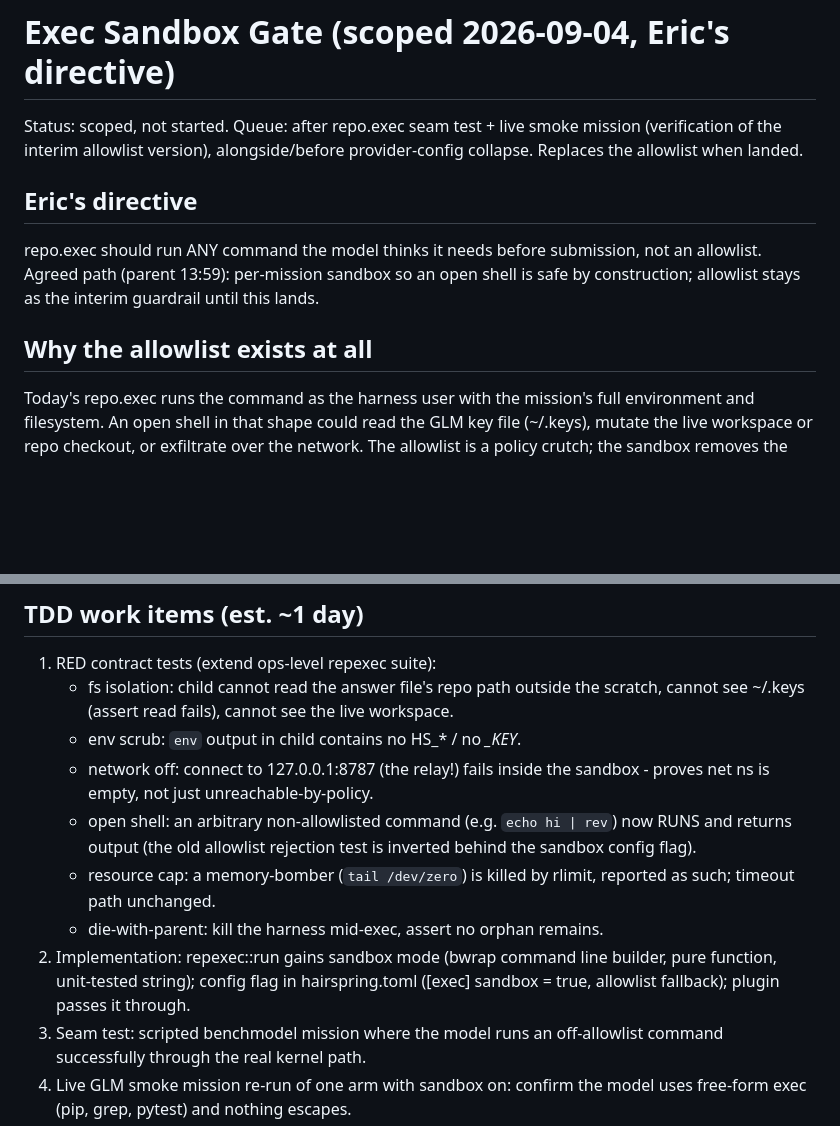
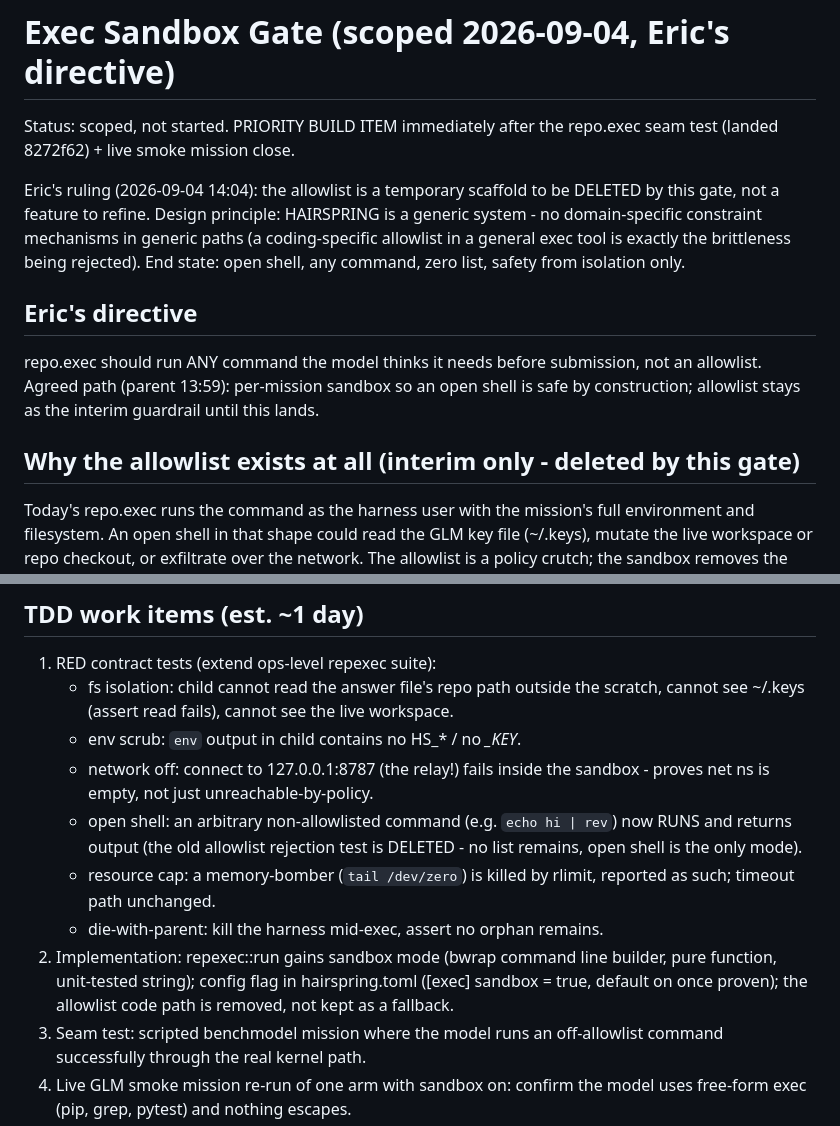
Before and after one commit to tensorbend-instinct/hairspring, a Markdown page: docs/exec-sandbox-gate.md, 2 parts joined by grey strips. Rendered like a GitHub page; blank space fills up the shorter version.

Commit message:
docs: sandbox gate is the priority build after seam+smoke; allowlist is deleted, not kept (Eric's ruling)

```diff
--- a/docs/exec-sandbox-gate.md
+++ b/docs/exec-sandbox-gate.md
@@ -1,8 +1,14 @@
 # Exec Sandbox Gate (scoped 2026-09-04, Eric's directive)
 
-Status: scoped, not started. Queue: after repo.exec seam test + live smoke
-mission (verification of the interim allowlist version), alongside/before
-provider-config collapse. Replaces the allowlist when landed.
+Status: scoped, not started. PRIORITY BUILD ITEM immediately after the
+repo.exec seam test (landed 8272f62) + live smoke mission close.
+
+Eric's ruling (2026-09-04 14:04): the allowlist is a temporary scaffold to be
+DELETED by this gate, not a feature to refine. Design principle: HAIRSPRING is
+a generic system - no domain-specific constraint mechanisms in generic paths
+(a coding-specific allowlist in a general exec tool is exactly the brittleness
+being rejected). End state: open shell, any command, zero list, safety from
+isolation only.
 
 ## Eric's directive
 repo.exec should run ANY command the model thinks it needs before
@@ -10,7 +16,7 @@ submission, not an allowlist. Agreed path (parent 13:59): per-mission
 sandbox so an open shell is safe by construction; allowlist stays as the
 interim guardrail until this lands.
 
-## Why the allowlist exists at all
+## Why the allowlist exists at all (interim only - deleted by this gate)
 Today's repo.exec runs the command as the harness user with the mission's
 full environment and filesystem. An open shell in that shape could read the
 GLM key file (~/.keys), mutate the live workspace or repo checkout, or
@@ -47,14 +53,14 @@ Per repo.exec call:
      sandbox - proves net ns is empty, not just unreachable-by-policy.
    - open shell: an arbitrary non-allowlisted command (e.g. `echo hi |
      rev`) now RUNS and returns output (the old allowlist rejection test
-     is inverted behind the sandbox config flag).
+     is DELETED - no list remains, open shell is the only mode).
    - resource cap: a memory-bomber (`tail /dev/zero`) is killed by rlimit,
      reported as such; timeout path unchanged.
    - die-with-parent: kill the harness mid-exec, assert no orphan remains.
 2. Implementation: repexec::run gains sandbox mode (bwrap command line
    builder, pure function, unit-tested string); config flag in
-   hairspring.toml ([exec] sandbox = true, allowlist fallback); plugin
-   passes it through.
+   hairspring.toml ([exec] sandbox = true, default on once proven);
+   the allowlist code path is removed, not kept as a fallback.
 3. Seam test: scripted benchmodel mission where the model runs an
    off-allowlist command successfully through the real kernel path.
 4. Live GLM smoke mission re-run of one arm with sandbox on: confirm the
```
